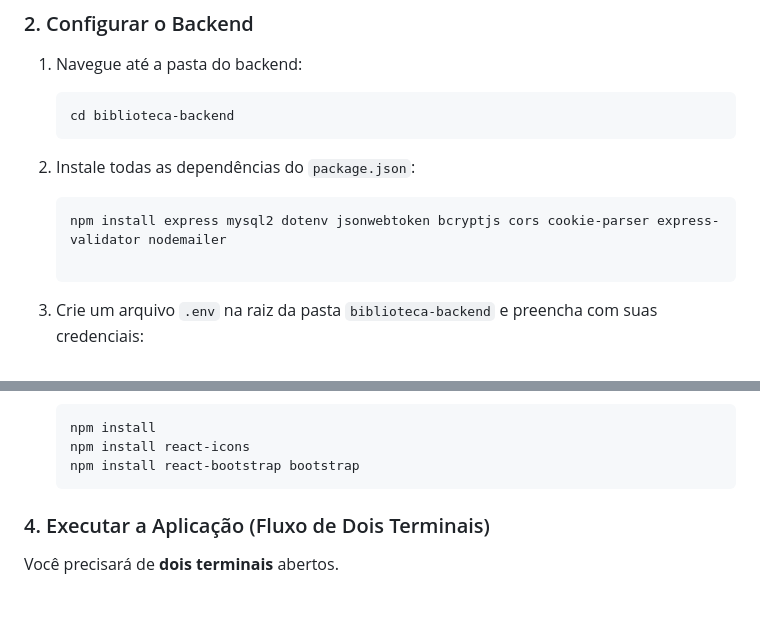
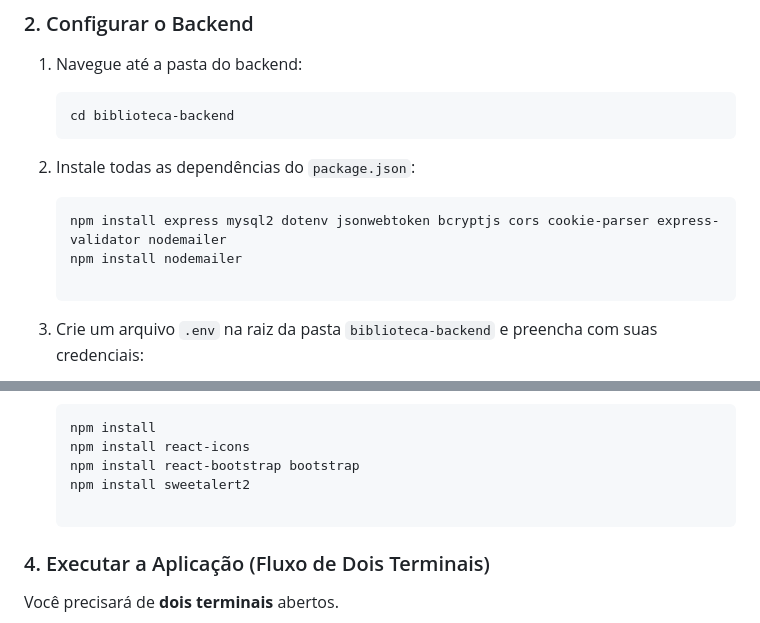
Before and after one commit to HitoshiMiguel/BibliotecaFatecZL, a Markdown page: Readme Instalacao.md, 2 parts joined by grey strips. Rendered like a GitHub page; blank space fills up the shorter version.

Commit message:
Update installation instructions in Readme
Added installation instructions for sweetalert2.

````diff
--- a/Readme Instalacao.md
+++ b/Readme Instalacao.md
@@ -132,6 +132,7 @@ cd <PASTA_PRINCIPAL_DO_PROJETO>
 
     ```bash
     npm install express mysql2 dotenv jsonwebtoken bcryptjs cors cookie-parser express-validator nodemailer
+    npm install nodemailer
 
     ```
 
@@ -172,6 +173,8 @@ cd <PASTA_PRINCIPAL_DO_PROJETO>
     npm install
     npm install react-icons
     npm install react-bootstrap bootstrap
+    npm install sweetalert2
+
     ```
 
 ### 4\. Executar a Aplicação (Fluxo de Dois Terminais)
````
